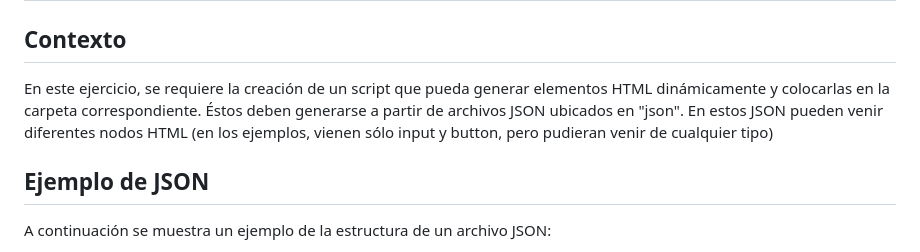
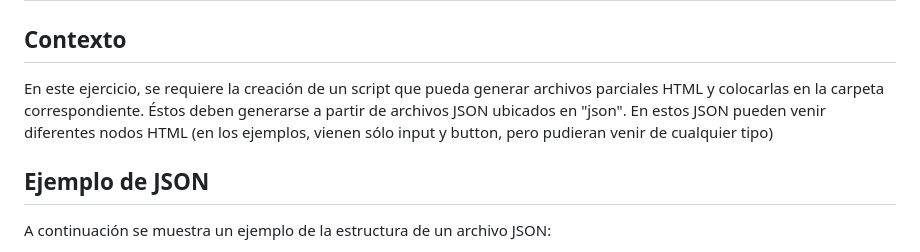
Before and after one commit to franciscozapatam/prueba-tecnica, a Markdown page: readme.md, the part around the change. GitHub-like rendering.

Commit message:
Cambiado Readme

```diff
--- a/readme.md
+++ b/readme.md
@@ -2,7 +2,7 @@
 
 ## Contexto
 
-En este ejercicio, se requiere la creación de un script que pueda generar elementos HTML dinámicamente y colocarlas en la carpeta correspondiente. Éstos deben generarse a partir de archivos JSON ubicados en "json". En estos JSON pueden venir diferentes nodos HTML (en los ejemplos, vienen sólo input y button, pero pudieran venir de cualquier tipo)
+En este ejercicio, se requiere la creación de un script que pueda generar archivos parciales HTML y colocarlas en la carpeta correspondiente. Éstos deben generarse a partir de archivos JSON ubicados en "json". En estos JSON pueden venir diferentes nodos HTML (en los ejemplos, vienen sólo input y button, pero pudieran venir de cualquier tipo)
 
 ## Ejemplo de JSON
 
```
Also changed, not shown: how-to-execute.md (added, +6 -0 lines).
